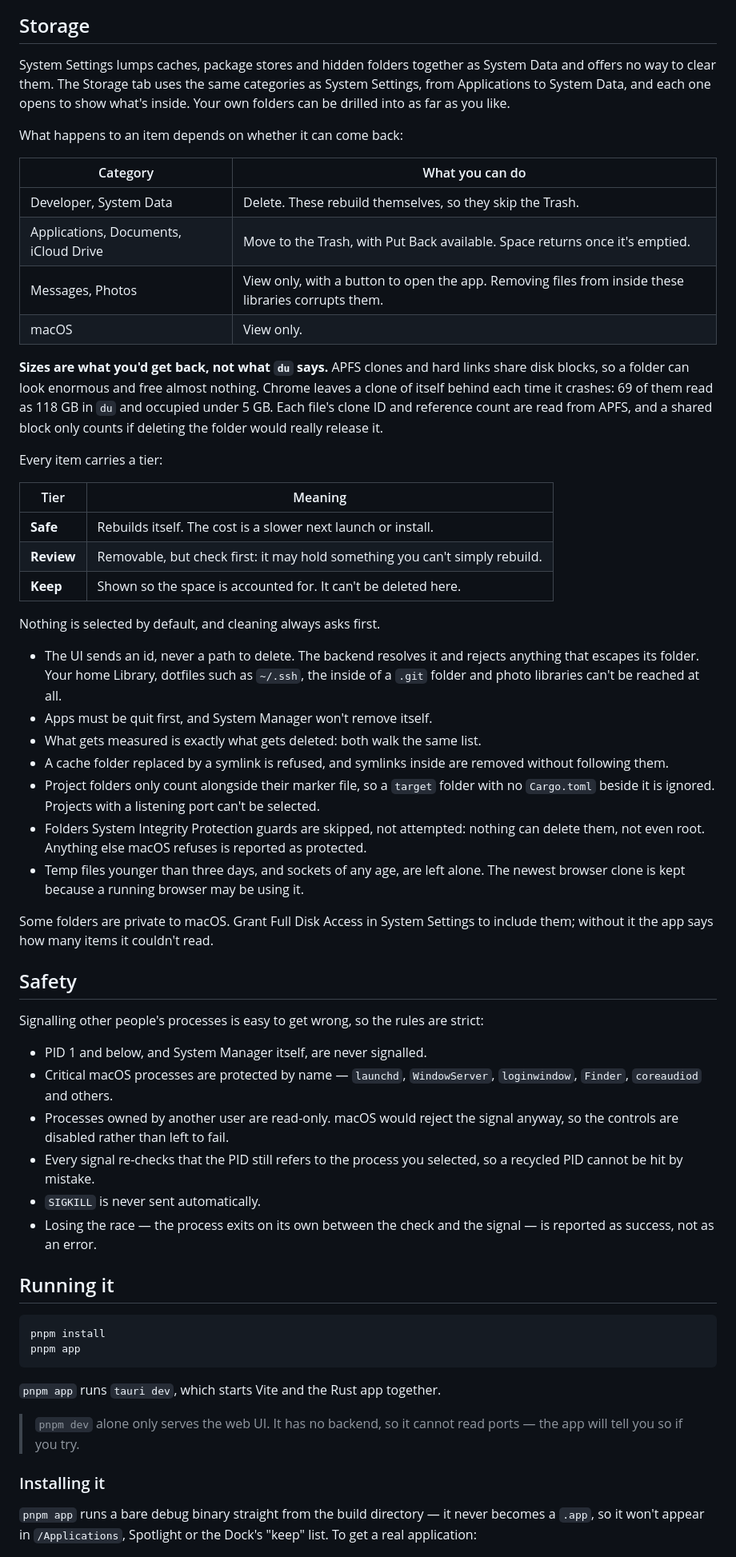
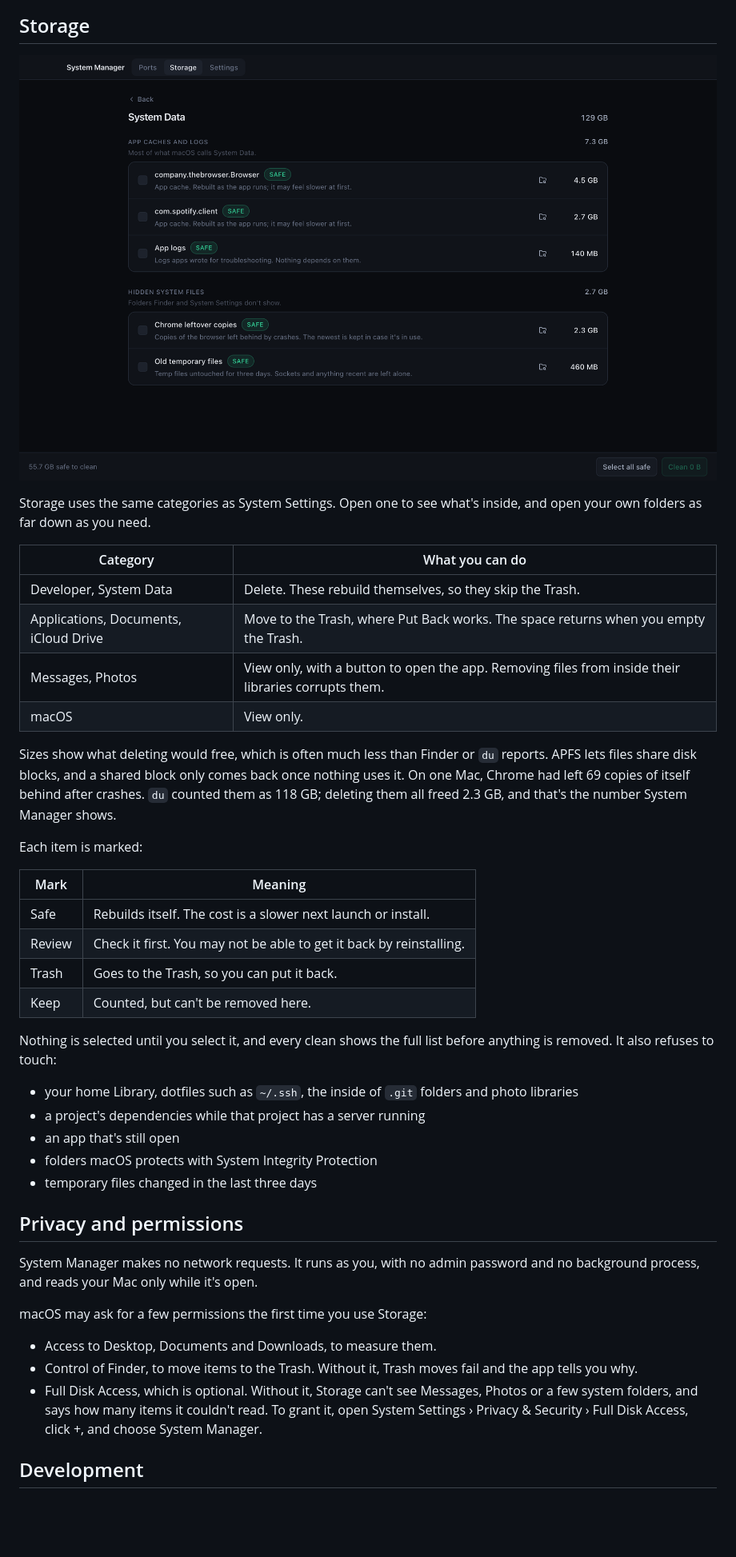
Before and after one commit to heisdeku/constellation, a Markdown page: README.md, the part around one of its changes. Shown at 80% size. Drawn GitHub-style; pictures changed too: docs/images/storage-category.png (added); blank space fills up the shorter version.

````diff
--- a/README.md
+++ b/README.md
@@ -59,83 +114,57 @@ and watches the filesystem. Freeze it, keep the port, thaw it when you come back
 
 ## Storage
 
-System Settings lumps caches, package stores and hidden folders together as System
-Data and offers no way to clear them. The Storage tab uses the same categories as
-System Settings, from Applications to System Data, and each one opens to show what's
-inside. Your own folders can be drilled into as far as you like.
+![System Data broken down into what can be cleared](docs/images/storage-category.png)
 
-What happens to an item depends on whether it can come back:
+Storage uses the same categories as System Settings. Open one to see what's inside,
+and open your own folders as far down as you need.
 
 | Category | What you can do |
 | --- | --- |
 | Developer, System Data | Delete. These rebuild themselves, so they skip the Trash. |
-| Applications, Documents, iCloud Drive | Move to the Trash, with Put Back available. Space returns once it's emptied. |
-| Messages, Photos | View only, with a button to open the app. Removing files from inside these libraries corrupts them. |
+| Applications, Documents, iCloud Drive | Move to the Trash, where Put Back works. The space returns when you empty the Trash. |
+| Messages, Photos | View only, with a button to open the app. Removing files from inside their libraries corrupts them. |
 | macOS | View only. |
 
-**Sizes are what you'd get back, not what `du` says.** APFS clones and hard links
-share disk blocks, so a folder can look enormous and free almost nothing. Chrome
-leaves a clone of itself behind each time it crashes: 69 of them read as 118 GB in `du`
-and occupied under 5 GB. Each file's clone ID and reference count are read from APFS,
-and a shared block only counts if deleting the folder would really release it.
+Sizes show what deleting would free, which is often much less than Finder or `du`
+reports. APFS lets files share disk blocks, and a shared block only comes back once
+nothing uses it. On one Mac, Chrome had left 69 copies of itself behind after crashes.
+`du` counted them as 118 GB; deleting them all freed 2.3 GB, and that's the number
+System Manager shows.
 
-Every item carries a tier:
+Each item is marked:
 
-| Tier | Meaning |
+| Mark | Meaning |
 | --- | --- |
-| **Safe** | Rebuilds itself. The cost is a slower next launch or install. |
-| **Review** | Removable, but check first: it may hold something you can't simply rebuild. |
-| **Keep** | Shown so the space is accounted for. It can't be deleted here. |
+| Safe | Rebuilds itself. The cost is a slower next launch or install. |
+| Review | Check it first. You may not be able to get it back by reinstalling. |
+| Trash | Goes to the Trash, so you can put it back. |
+| Keep | Counted, but can't be removed here. |
 
-Nothing is selected by default, and cleaning always asks first.
+Nothing is selected until you select it, and every clean shows the full list before
+anything is removed. It also refuses to touch:
 
-- The UI sends an id, never a path to delete. The backend resolves it and rejects
-  anything that escapes its folder. Your home Library, dotfiles such as `~/.ssh`, the
-  inside of a `.git` folder and photo libraries can't be reached at all.
-- Apps must be quit first, and System Manager won't remove itself.
-- What gets measured is exactly what gets deleted: both walk the same list.
-- A cache folder replaced by a symlink is refused, and symlinks inside are removed
-  without following them.
-- Project folders only count alongside their marker file, so a `target` folder with
-  no `Cargo.toml` beside it is ignored. Projects with a listening port can't be selected.
-- Folders System Integrity Protection guards are skipped, not attempted: nothing can
-  delete them, not even root. Anything else macOS refuses is reported as protected.
-- Temp files younger than three days, and sockets of any age, are left alone. The
-  newest browser clone is kept because a running browser may be using it.
+- your home Library, dotfiles such as `~/.ssh`, the inside of `.git` folders and photo
+  libraries
+- a project's dependencies while that project has a server running
+- an app that's still open
+- folders macOS protects with System Integrity Protection
+- temporary files changed in the last three days
 
-Some folders are private to macOS. Grant Full Disk Access in System Settings to include
-them; without it the app says how many items it couldn't read.
+## Privacy and permissions
 
-## Safety
+System Manager makes no network requests. It runs as you, with no admin password and
+no background process, and reads your Mac only while it's open.
 
-Signalling other people's processes is easy to get wrong, so the rules are strict:
+macOS may ask for a few permissions the first time you use Storage:
 
-- PID 1 and below, and System Manager itself, are never signalled.
-- Critical macOS processes are protected by name — `launchd`, `WindowServer`,
-  `loginwindow`, `Finder`, `coreaudiod` and others.
-- Processes owned by another user are read-only. macOS would reject the signal
-  anyway, so the controls are disabled rather than left to fail.
-- Every signal re-checks that the PID still refers to the process you selected, so a
-  recycled PID cannot be hit by mistake.
-- `SIGKILL` is never sent automatically.
-- Losing the race — the process exits on its own between the check and the signal —
-  is reported as success, not as an error.
+- Access to Desktop, Documents and Downloads, to measure them.
+- Control of Finder, to move items to the Trash. Without it, Trash moves fail and the
+  app tells you why.
+- Full Disk Access, which is optional. Without it, Storage can't see Messages, Photos
+  or a few system folders, and says how many items it couldn't read. To grant it,
+  open System Settings › Privacy & Security › Full Disk Access, click +, and choose
+  System Manager.
 
-## Running it
+## Development
 
-```bash
-pnpm install
-pnpm app
-```
-
-`pnpm app` runs `tauri dev`, which starts Vite and the Rust app together.
-
-> `pnpm dev` alone only serves the web UI. It has no backend, so it cannot read
-> ports — the app will tell you so if you try.
-
-### Installing it
-
-`pnpm app` runs a bare debug binary straight from the build directory — it never
-becomes a `.app`, so it won't appear in `/Applications`, Spotlight or the Dock's
-"keep" list. To get a real application:
-
````
Also changed, not shown: other parts of README.md (+95 -127 lines), docs/development.md (added, +162 -0 lines), docs/images/detail.png (deleted), docs/images/ports.png, docs/images/settings.png (deleted), docs/images/storage.png (added).
